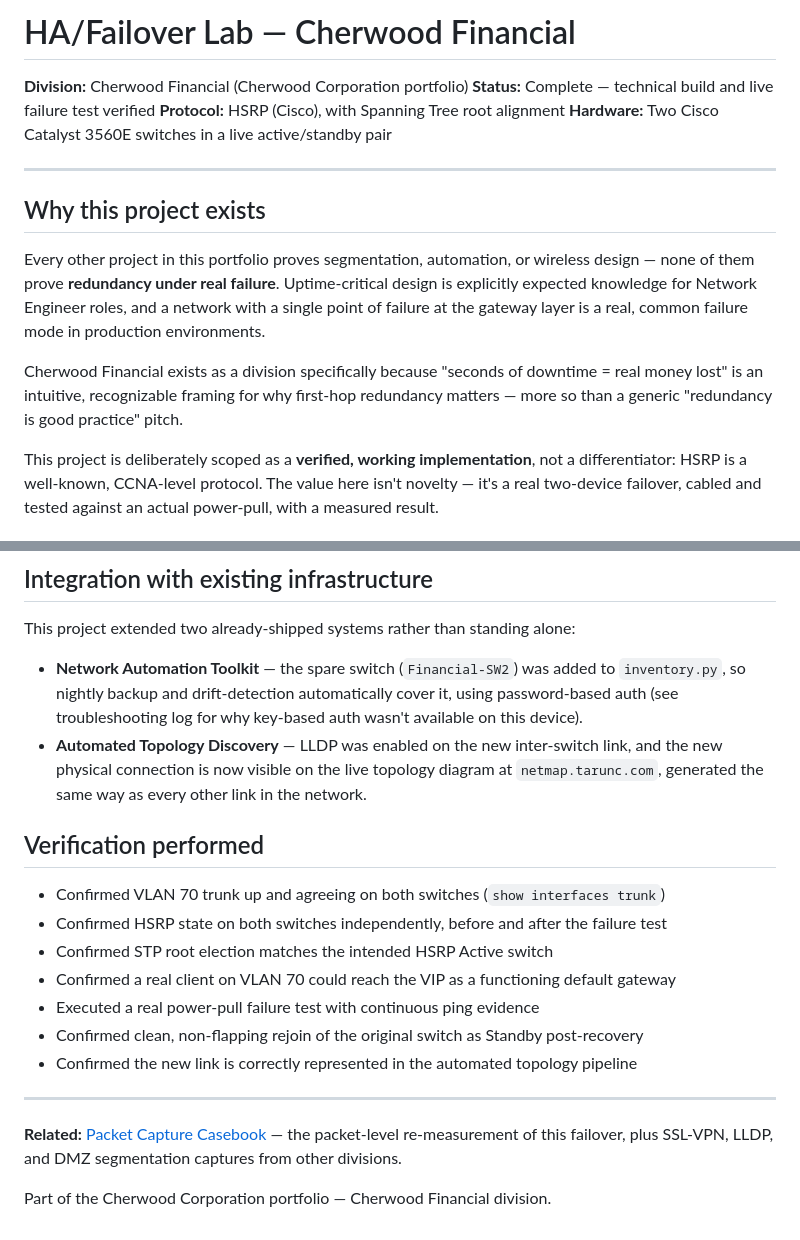
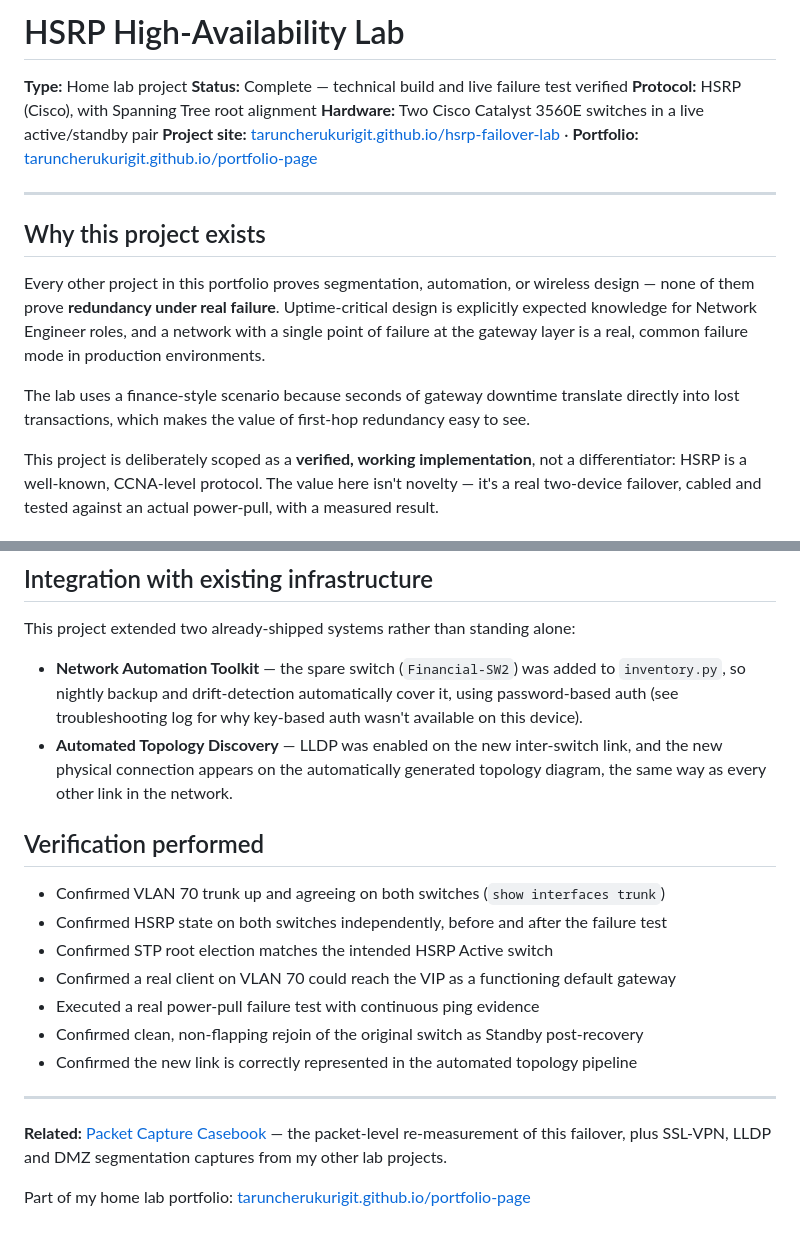
Before and after one commit to taruncherukurigit/hsrp-failover-lab, a Markdown page: README.md, 2 parts joined by grey strips. GitHub-like rendering.

```diff
--- a/README.md
+++ b/README.md
@@ -1,9 +1,10 @@
-# HA/Failover Lab — Cherwood Financial
+# HSRP High-Availability Lab
 
-**Division:** Cherwood Financial (Cherwood Corporation portfolio)
+**Type:** Home lab project
 **Status:** Complete — technical build and live failure test verified
 **Protocol:** HSRP (Cisco), with Spanning Tree root alignment
 **Hardware:** Two Cisco Catalyst 3560E switches in a live active/standby pair
+**Project site:** [taruncherukurigit.github.io/hsrp-failover-lab](https://taruncherukurigit.github.io/hsrp-failover-lab/) · **Portfolio:** [taruncherukurigit.github.io/portfolio-page](https://taruncherukurigit.github.io/portfolio-page/)
 
 ---
 
@@ -11,7 +12,7 @@
 
 Every other project in this portfolio proves segmentation, automation, or wireless design — none of them prove **redundancy under real failure**. Uptime-critical design is explicitly expected knowledge for Network Engineer roles, and a network with a single point of failure at the gateway layer is a real, common failure mode in production environments.
 
-Cherwood Financial exists as a division specifically because "seconds of downtime = real money lost" is an intuitive, recognizable framing for why first-hop redundancy matters — more so than a generic "redundancy is good practice" pitch.
+The lab uses a finance-style scenario because seconds of gateway downtime translate directly into lost transactions, which makes the value of first-hop redundancy easy to see.
 
 This project is deliberately scoped as a **verified, working implementation**, not a differentiator: HSRP is a well-known, CCNA-level protocol. The value here isn't novelty — it's a real two-device failover, cabled and tested against an actual power-pull, with a measured result.
 
@@ -93,7 +94,7 @@ See [`TROUBLESHOOTING-LOG.md`](./TROUBLESHOOTING-LOG.md) for the full write-up.
 This project extended two already-shipped systems rather than standing alone:
 
 - **Network Automation Toolkit** — the spare switch (`Financial-SW2`) was added to `inventory.py`, so nightly backup and drift-detection automatically cover it, using password-based auth (see troubleshooting log for why key-based auth wasn't available on this device).
-- **Automated Topology Discovery** — LLDP was enabled on the new inter-switch link, and the new physical connection is now visible on the live topology diagram at `netmap.tarunc.com`, generated the same way as every other link in the network.
+- **Automated Topology Discovery** — LLDP was enabled on the new inter-switch link, and the new physical connection appears on the automatically generated topology diagram, the same way as every other link in the network.
 
 ## Verification performed
 
@@ -107,6 +108,6 @@ This project extended two already-shipped systems rather than standing alone:
 
 ---
 
-**Related:** [Packet Capture Casebook](https://github.com/taruncherukurigit/packet-capture-casebook) — the packet-level re-measurement of this failover, plus SSL-VPN, LLDP, and DMZ segmentation captures from other divisions.
+**Related:** [Packet Capture Casebook](https://github.com/taruncherukurigit/packet-capture-casebook) — the packet-level re-measurement of this failover, plus SSL-VPN, LLDP and DMZ segmentation captures from my other lab projects.
 
-Part of the Cherwood Corporation portfolio — Cherwood Financial division.
+Part of my home lab portfolio: [taruncherukurigit.github.io/portfolio-page](https://taruncherukurigit.github.io/portfolio-page/)
```
